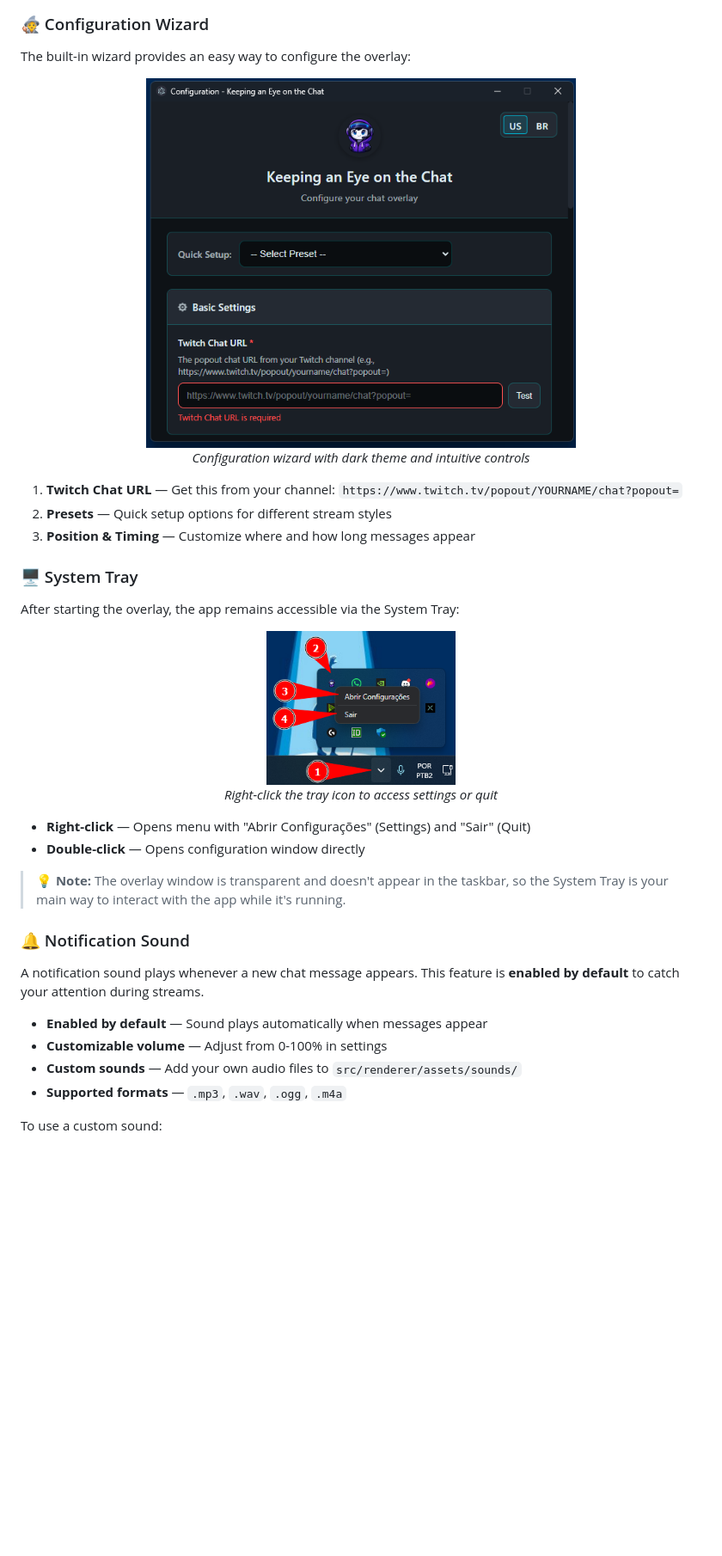
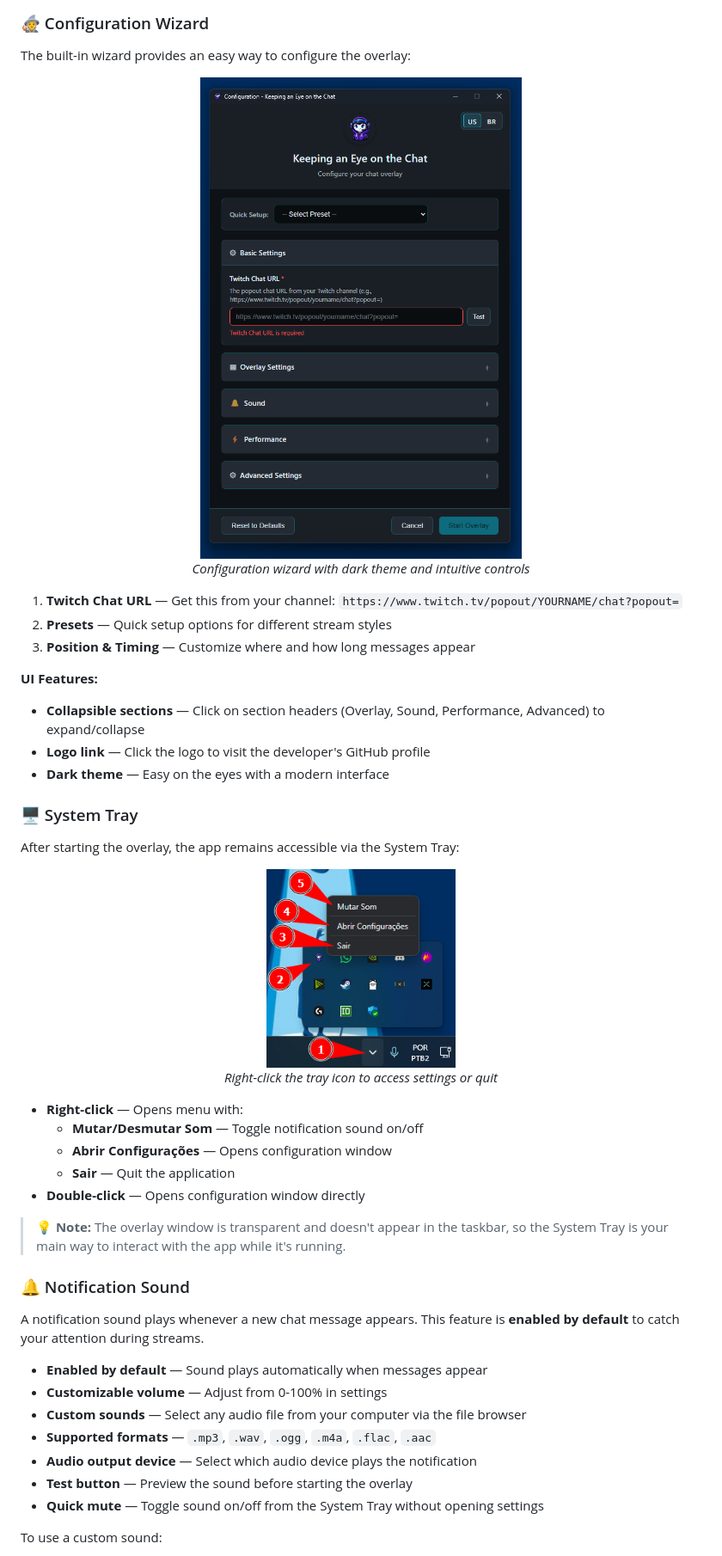
Before and after one commit to didevlab/keeping-an-eye-on-the-chat, a Markdown page: README.md, the part around one of its changes. Shown at 86% size. Drawn GitHub-style; pictures changed too: printscreen/configuration-01.png, printscreen/configuration-02.png; blank space fills up the shorter version.

```diff
--- a/README.md
+++ b/README.md
@@ -101,6 +103,11 @@ The built-in wizard provides an easy way to configure the overlay:
 2. **Presets** — Quick setup options for different stream styles
 3. **Position & Timing** — Customize where and how long messages appear
 
+**UI Features:**
+- **Collapsible sections** — Click on section headers (Overlay, Sound, Performance, Advanced) to expand/collapse
+- **Logo link** — Click the logo to visit the developer's GitHub profile
+- **Dark theme** — Easy on the eyes with a modern interface
+
 ### 🖥️ System Tray
 
 After starting the overlay, the app remains accessible via the System Tray:
@@ -111,7 +118,10 @@ After starting the overlay, the app remains accessible via the System Tray:
 *Right-click the tray icon to access settings or quit*
 </div>
 
-- **Right-click** — Opens menu with "Abrir Configurações" (Settings) and "Sair" (Quit)
+- **Right-click** — Opens menu with:
+  - **Mutar/Desmutar Som** — Toggle notification sound on/off
+  - **Abrir Configurações** — Opens configuration window
+  - **Sair** — Quit the application
 - **Double-click** — Opens configuration window directly
 
 > 💡 **Note:** The overlay window is transparent and doesn't appear in the taskbar, so the System Tray is your main way to interact with the app while it's running.
@@ -122,7 +132,10 @@ A notification sound plays whenever a new chat message appears. This feature is
 
 - **Enabled by default** — Sound plays automatically when messages appear
 - **Customizable volume** — Adjust from 0-100% in settings
-- **Custom sounds** — Add your own audio files to `src/renderer/assets/sounds/`
-- **Supported formats** — `.mp3`, `.wav`, `.ogg`, `.m4a`
+- **Custom sounds** — Select any audio file from your computer via the file browser
+- **Supported formats** — `.mp3`, `.wav`, `.ogg`, `.m4a`, `.flac`, `.aac`
+- **Audio output device** — Select which audio device plays the notification
+- **Test button** — Preview the sound before starting the overlay
+- **Quick mute** — Toggle sound on/off from the System Tray without opening settings
 
 To use a custom sound:
```
Also changed, not shown: other parts of README.md (+13 -9 lines), 4 other files.
